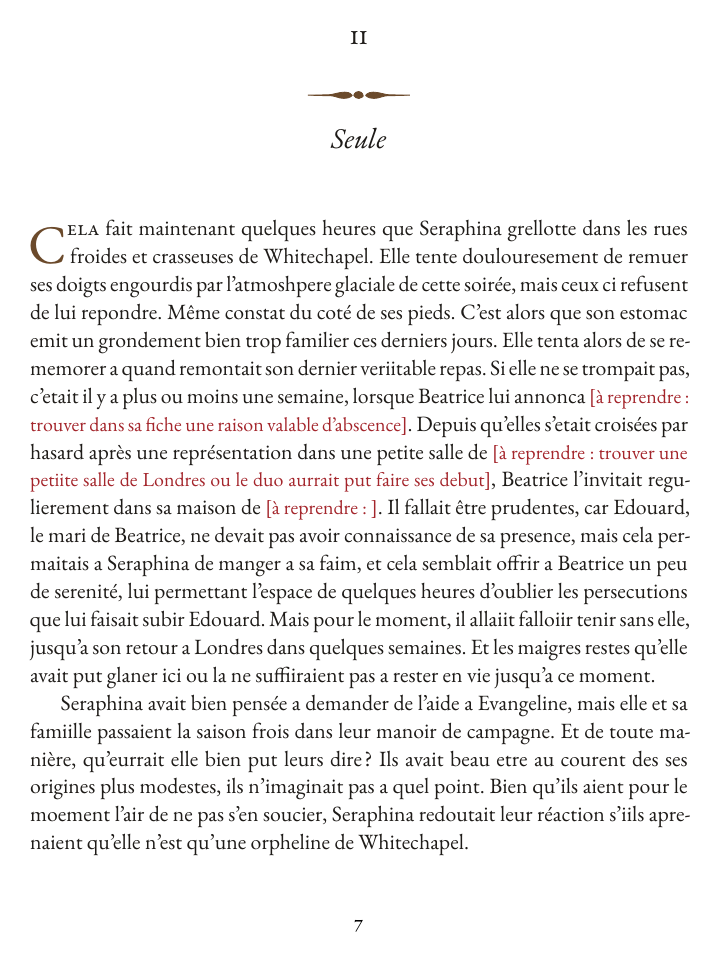
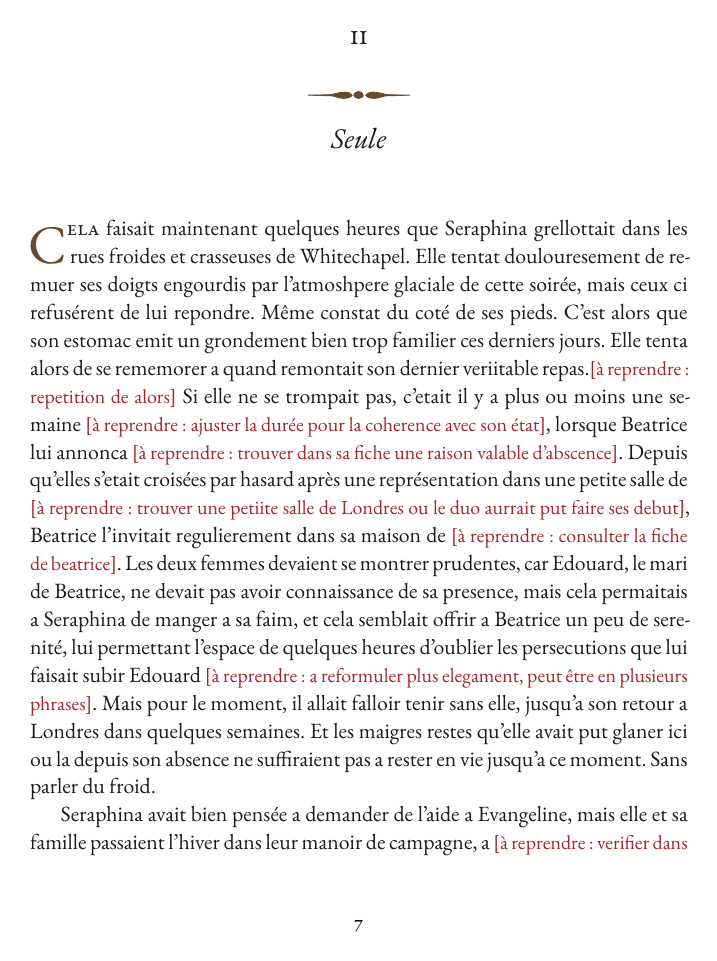
Before and after one commit to Darkbriks/RomanMurderParty, a LaTeX book (roman.tex, which reads parties/ouverture.tex): page 11 of 44. Compiled offline with XeLaTeX; a missing font is replaced by an installed copy or a similar font.

Commit message:
Minor corrections in chapter "Seule", and add line break for each sentences in "Valse"

```diff
--- a/parties/ouverture.tex
+++ b/parties/ouverture.tex
@@ -86,19 +126,16 @@ Non, l'innocence d'Evangeline ne méritait décidément pas d'être entachée pa
 %Elle connait Beatrice, mais celle ci est absente
 %david avec casquette basse et foulard sur le visage
 
-\debut{C}{ela} fait maintenant quelques heures que Seraphina grellotte dans les rues froides et crasseuses de Whitechapel.
-Elle tente doulouresement de remuer ses doigts engourdis par l'atmoshpere glaciale de cette soirée, mais ceux ci refusent de lui repondre.
+\debut{C}{ela} faisait maintenant quelques heures que Seraphina grellottait dans les rues froides et crasseuses de Whitechapel.
+Elle tentat doulouresement de remuer ses doigts engourdis par l'atmoshpere glaciale de cette soirée, mais ceux ci refusérent de lui repondre.
 Même constat du coté de ses pieds.
 C'est alors que son estomac emit un grondement bien trop familier ces derniers jours.
-Elle tenta alors de se rememorer a quand remontait son dernier veriitable repas.
-Si elle ne se trompait pas, c'etait il y a plus ou moins une semaine, lorsque Beatrice lui annonca \areprendre{trouver dans sa fiche une raison valable d'abscence}.
-Depuis qu'elles s'etait croisées par hasard après une représentation dans une petite salle de \areprendre{trouver une petiite salle de Londres ou le duo aurrait put faire ses debut}, Beatrice l'invitait regulierement dans sa maison de \areprendre{}.
-Il fallait être prudentes, car Edouard, le mari de Beatrice, ne devait pas avoir connaissance de sa presence, mais cela permaitais a Seraphina de manger a sa faim, et cela semblait offrir a Beatrice un peu de serenité, lui permettant l'espace de quelques heures d'oublier les persecutions que lui faisait subir Edouard.
-Mais pour le moment, il allaiit falloiir tenir sans elle, jusqu'a son retour a Londres dans quelques semaines.
-Et les maigres restes qu'elle avait put glaner ici ou la ne suffiiraient pas a rester en vie jusqu'a ce moment.
+Elle tenta alors de se rememorer a quand remontait son dernier veriitable repas.\areprendre{repetition de alors}
+Si elle ne se trompait pas, c'etait il y a plus ou moins une semaine \areprendre{ajuster la durée pour la coherence avec son état}, lorsque Beatrice lui annonca \areprendre{trouver dans sa fiche une raison valable d'abscence}.
+Depuis qu'elles s'etait croisées par hasard après une représentation dans une petite salle de \areprendre{trouver une petiite salle de Londres ou le duo aurrait put faire ses debut}, Beatrice l'invitait regulierement dans sa maison de \areprendre{consulter la fiche de beatrice}.
+Les deux femmes devaient se montrer prudentes, car Edouard, le mari de Beatrice, ne devait pas avoir connaissance de sa presence, mais cela permaitais a Seraphina de manger a sa faim, et cela semblait offrir a Beatrice un peu de serenité, lui permettant l'espace de quelques heures d'oublier les persecutions que lui faisait subir Edouard \areprendre{a reformuler plus elegament, peut être en plusieurs phrases}.
+Mais pour le moment, il allait falloir tenir sans elle, jusqu'a son retour a Londres dans quelques semaines.
+Et les maigres restes qu'elle avait put glaner ici ou la depuis son absence ne suffiraient pas a rester en vie jusqu'a ce moment.
+Sans parler du froid.
 
-Seraphina avait bien pensée a demander de l'aide a Evangeline, mais elle et sa famiille passaient la saison frois dans leur manoir de campagne.
-Et de toute manière, qu'eurrait elle bien put leurs dire ?
-Ils avait beau etre au courent des ses origines plus modestes, ils n'imaginait pas a quel point.
-Bien qu'ils aient pour le moement l'air de ne pas s'en soucier, Seraphina redoutait leur réaction s'iils aprenaient qu'elle n'est qu'une orpheline de Whitechapel.
-
+Seraphina avait bien pensée a demander de l'aide a Evangeline, mais elle et sa famille passaient l'hiver dans leur manoir de campagne, a \areprendre{verifier dans fiche}.
```
Also changed, not shown: parties/ouverture.tex (85 more changed lines).
